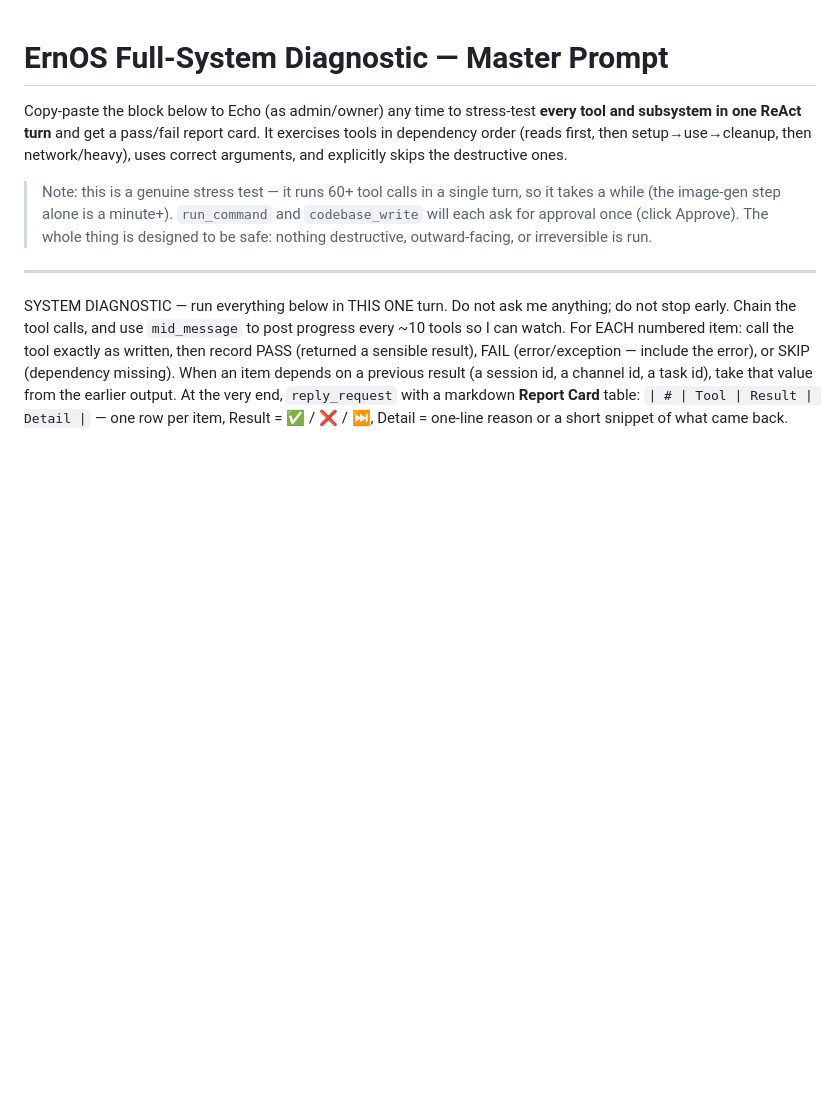
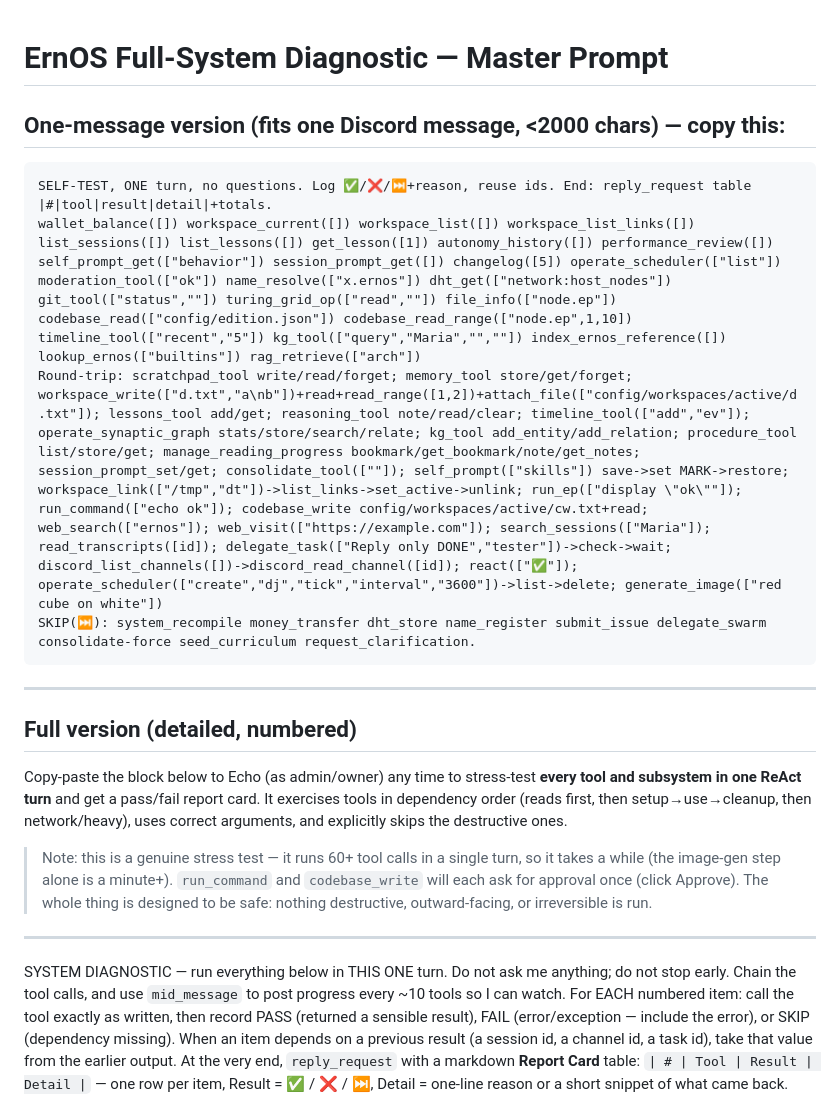
Before and after one commit to MettaMazza/ErnosDecent, a Markdown page: master_prompt.md, the part around the change. Drawn GitHub-style; blank space fills up the shorter version.

Commit message:
docs: add one-Discord-message (<2000 char) version of the diagnostic to master_prompt.md

````diff
--- a/master_prompt.md
+++ b/master_prompt.md
@@ -1,4 +1,17 @@
 # ErnOS Full-System Diagnostic — Master Prompt
+
+## One-message version (fits one Discord message, <2000 chars) — copy this:
+
+```
+SELF-TEST, ONE turn, no questions. Log ✅/❌/⏭️+reason, reuse ids. End: reply_request table |#|tool|result|detail|+totals.
+wallet_balance([]) workspace_current([]) workspace_list([]) workspace_list_links([]) list_sessions([]) list_lessons([]) get_lesson([1]) autonomy_history([]) performance_review([]) self_prompt_get(["behavior"]) session_prompt_get([]) changelog([5]) operate_scheduler(["list"]) moderation_tool(["ok"]) name_resolve(["x.ernos"]) dht_get(["network:host_nodes"]) git_tool(["status",""]) turing_grid_op(["read",""]) file_info(["node.ep"]) codebase_read(["config/edition.json"]) codebase_read_range(["node.ep",1,10]) timeline_tool(["recent","5"]) kg_tool(["query","Maria","",""]) index_ernos_reference([]) lookup_ernos(["builtins"]) rag_retrieve(["arch"])
+Round-trip: scratchpad_tool write/read/forget; memory_tool store/get/forget; workspace_write(["d.txt","a\nb"])+read+read_range([1,2])+attach_file(["config/workspaces/active/d.txt"]); lessons_tool add/get; reasoning_tool note/read/clear; timeline_tool(["add","ev"]); operate_synaptic_graph stats/store/search/relate; kg_tool add_entity/add_relation; procedure_tool list/store/get; manage_reading_progress bookmark/get_bookmark/note/get_notes; session_prompt_set/get; consolidate_tool([""]); self_prompt(["skills"]) save->set MARK->restore; workspace_link(["/tmp","dt"])->list_links->set_active->unlink; run_ep(["display \"ok\""]); run_command(["echo ok"]); codebase_write config/workspaces/active/cw.txt+read; web_search(["ernos"]); web_visit(["https://example.com"]); search_sessions(["Maria"]); read_transcripts([id]); delegate_task(["Reply only DONE","tester"])->check->wait; discord_list_channels([])->discord_read_channel([id]); react(["✅"]); operate_scheduler(["create","dj","tick","interval","3600"])->list->delete; generate_image(["red cube on white"])
+SKIP(⏭️): system_recompile money_transfer dht_store name_register submit_issue delegate_swarm consolidate-force seed_curriculum request_clarification.
+```
+
+---
+
+## Full version (detailed, numbered)
 
 Copy-paste the block below to Echo (as admin/owner) any time to stress-test **every tool and
 subsystem in one ReAct turn** and get a pass/fail report card. It exercises tools in dependency
````
